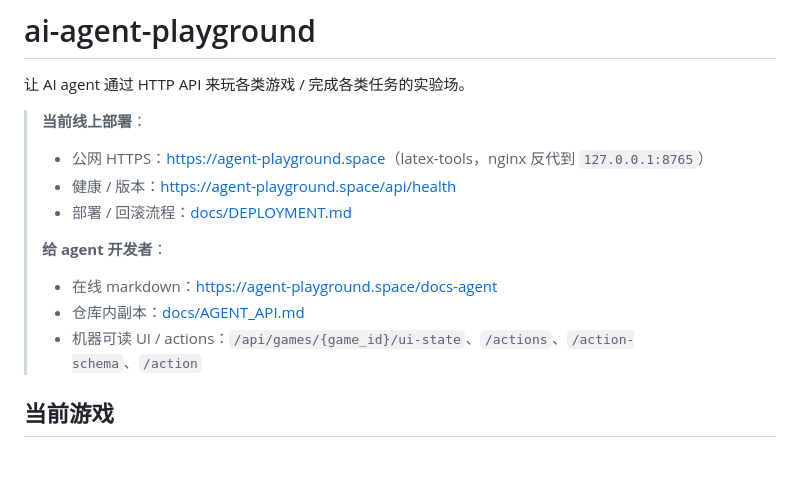
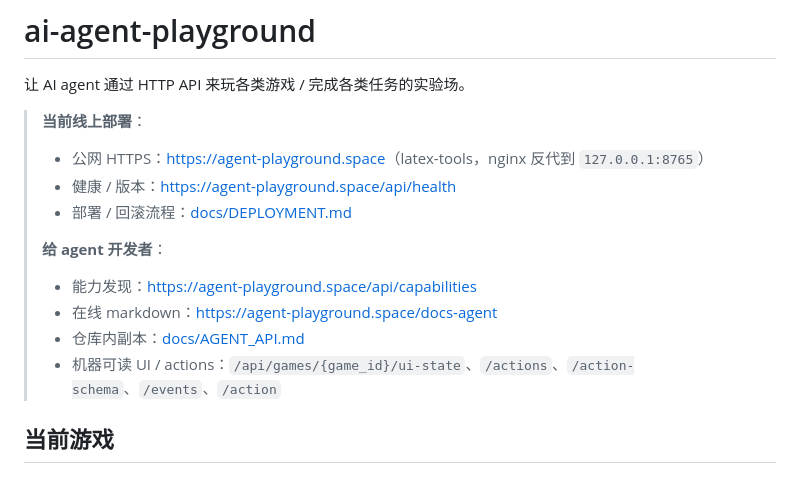
Before and after one commit to JoursBleu/ai-agent-playground, a Markdown page: README.md, the part around the change. Drawn GitHub-style.

Commit message:
Document capabilities endpoint in README

```diff
--- a/README.md
+++ b/README.md
@@ -8,9 +8,10 @@
 > - 部署 / 回滚流程：[docs/DEPLOYMENT.md](docs/DEPLOYMENT.md)
 >
 > **给 agent 开发者**：
+> - 能力发现：<https://agent-playground.space/api/capabilities>
 > - 在线 markdown：<https://agent-playground.space/docs-agent>
 > - 仓库内副本：[docs/AGENT_API.md](docs/AGENT_API.md)
-> - 机器可读 UI / actions：`/api/games/{game_id}/ui-state`、`/actions`、`/action-schema`、`/action`
+> - 机器可读 UI / actions：`/api/games/{game_id}/ui-state`、`/actions`、`/action-schema`、`/events`、`/action`
 
 ## 当前游戏
 
```
